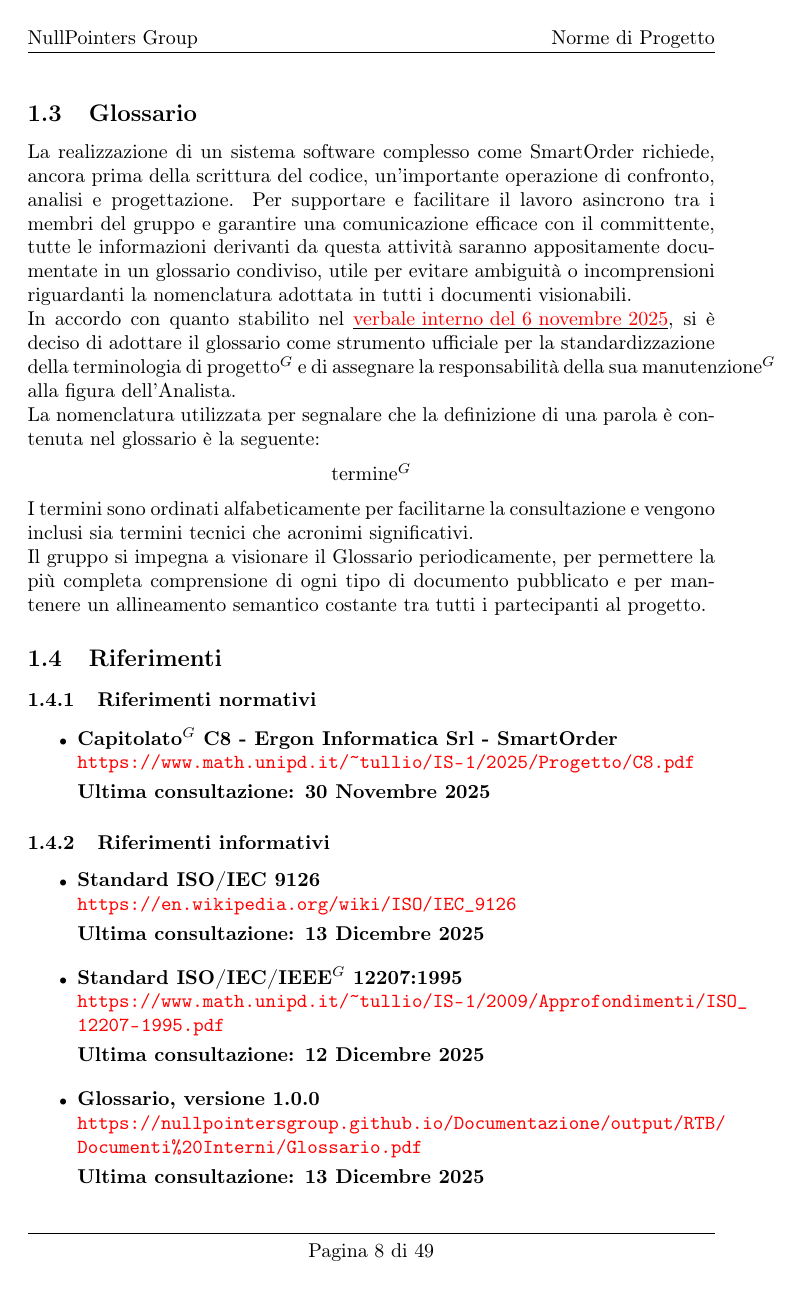
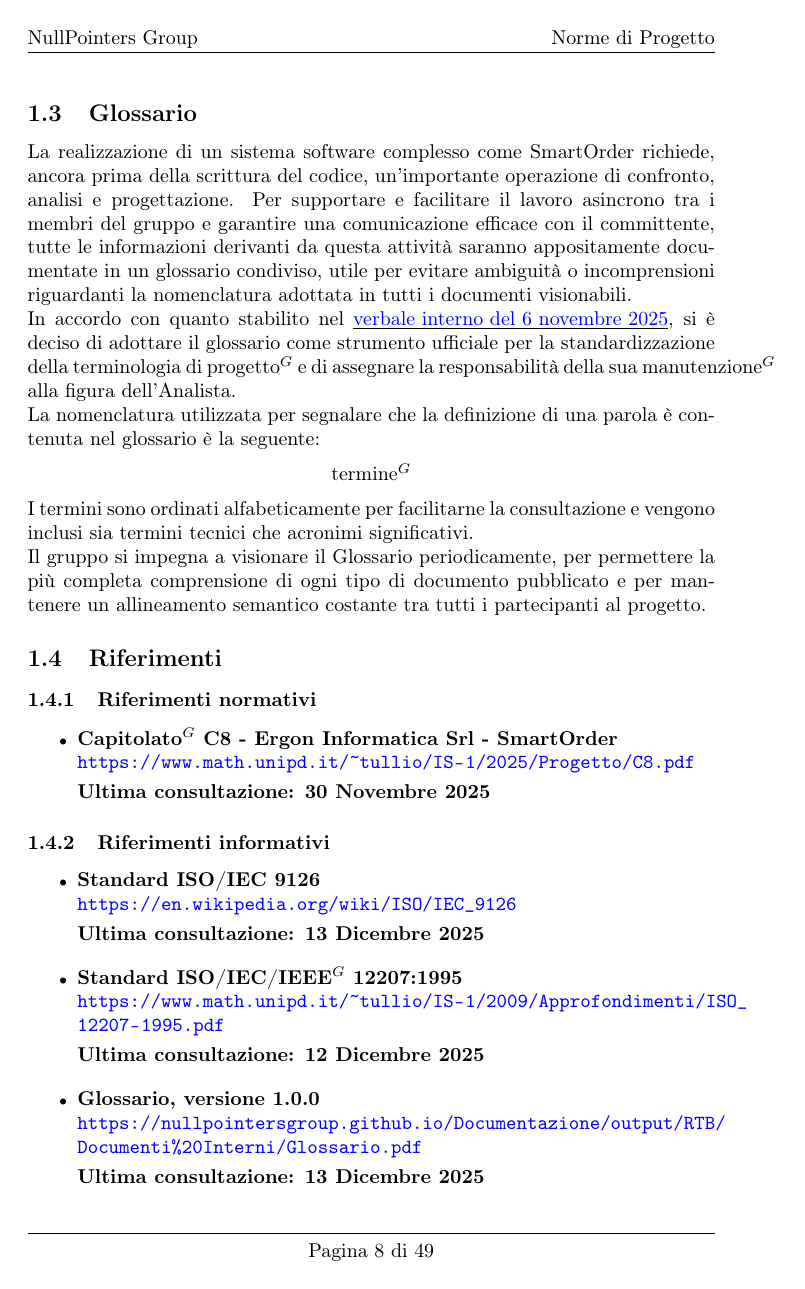
Before and after one commit to NullPointersGroup/Documentazione, a LaTeX document (src/RTB/Documenti Interni/Norme di Progetto/Norme_di_Progetto.tex): page 8 of 49. Compiled offline with pdfLaTeX.

Commit message:
Modifica colori link

```diff
--- a/src/RTB/Documenti Interni/Norme di Progetto/Norme_di_Progetto.tex
+++ b/src/RTB/Documenti Interni/Norme di Progetto/Norme_di_Progetto.tex
@@ -11,8 +11,8 @@
 \usepackage[
 	colorlinks=true,
 	linkcolor=blue,
-	citecolor=green,
-	urlcolor=red
+	citecolor=blue,
+	urlcolor=blue
 ]{hyperref}
 \usepackage{colortbl} % Per colorare le celle delle tabelle
 \usepackage{lipsum} % Per generare lorem ipsum
```
